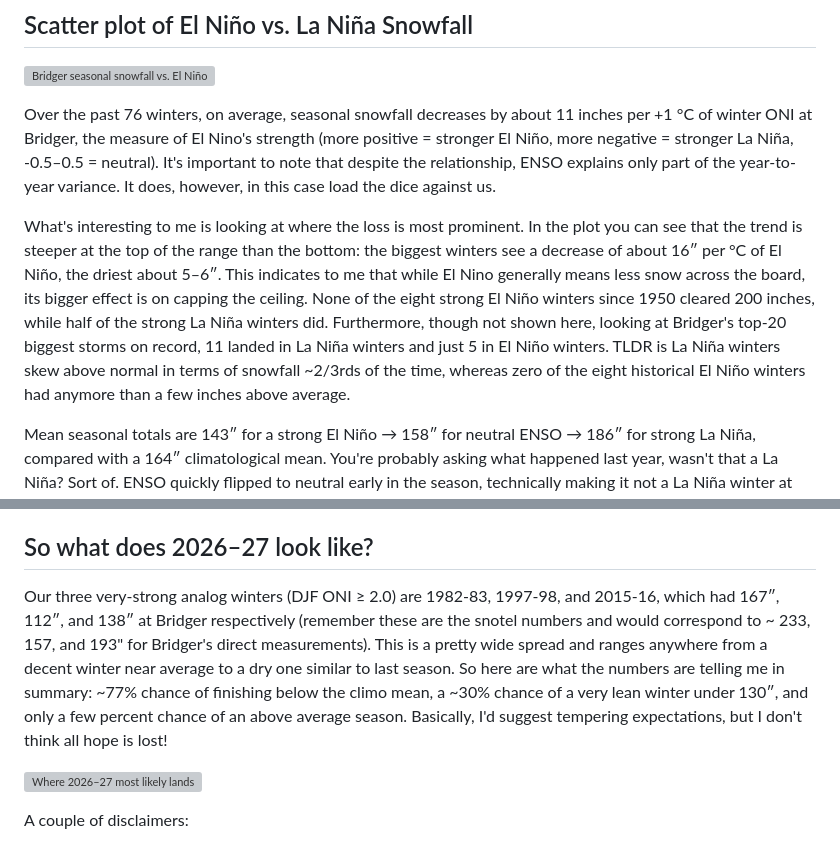
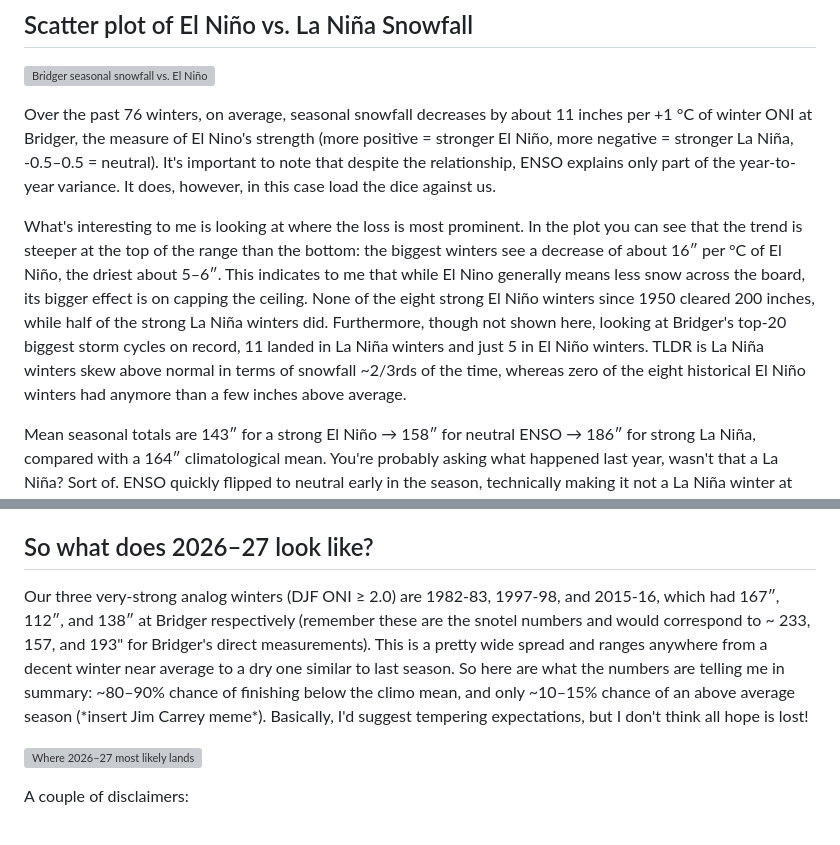
Before and after one commit to coldsmokereport/coldsmoke, a Markdown page: posts/2026-09-20-el-nino-and-bridger-bowl-record-winter.md, 2 parts joined by grey strips. Rendered like a GitHub page; grey boxes are pictures that could not be loaded.

Commit message:
Update Post “2026-09-20-el-nino-and-bridger-bowl-record-winter”

```diff
--- a/posts/2026-09-20-el-nino-and-bridger-bowl-record-winter.md
+++ b/posts/2026-09-20-el-nino-and-bridger-bowl-record-winter.md
@@ -39,7 +39,7 @@ The snowfall totals in this post come from the nearest Bridger Bowl SNOTEL recor
 
 Over the past 76 winters, on average, seasonal snowfall decreases by about 11 inches  per +1 °C of winter ONI at Bridger, the measure of El Nino's strength (more positive = stronger El Niño, more negative = stronger La Niña, -0.5–0.5 = neutral). It's important to note that despite the relationship, ENSO explains only part of the year-to-year variance. It does, however, in this case load the dice against us.
 
-What's interesting to me is looking at where the loss is most prominent. In the plot you can see that the trend is steeper at the top of the range than the bottom: the biggest winters see a decrease of about 16″ per °C of El Niño, the driest about 5–6″. This indicates to me that while El Nino generally means less snow across the board, its bigger effect is on capping the ceiling. None of the eight strong El Niño winters since 1950 cleared 200 inches, while half of the strong La Niña winters did. Furthermore, though not shown here, looking at Bridger's top-20 biggest storms on record, 11 landed in La Niña winters and just 5 in El Niño winters. TLDR is La Niña winters skew above normal in terms of snowfall \~2/3rds of the time, whereas zero of the eight historical El Niño winters had anymore than a few inches above average.
+What's interesting to me is looking at where the loss is most prominent. In the plot you can see that the trend is steeper at the top of the range than the bottom: the biggest winters see a decrease of about 16″ per °C of El Niño, the driest about 5–6″. This indicates to me that while El Nino generally means less snow across the board, its bigger effect is on capping the ceiling. None of the eight strong El Niño winters since 1950 cleared 200 inches, while half of the strong La Niña winters did. Furthermore, though not shown here, looking at Bridger's top-20 biggest storm cycles on record, 11 landed in La Niña winters and just 5 in El Niño winters. TLDR is La Niña winters skew above normal in terms of snowfall \~2/3rds of the time, whereas zero of the eight historical El Niño winters had anymore than a few inches above average.
 
 Mean seasonal totals are 143″ for a strong El Niño → 158″ for neutral ENSO → 186″
 for strong La Niña, compared with a 164″ climatological mean. You're probably asking what happened last year, wasn't that a La Niña? Sort of. ENSO quickly flipped to neutral early in the season, technically making it not a La Niña winter at least by these metrics.
@@ -52,7 +52,7 @@ Is there any good news in all of this? Well, Bozeman-area station records, reana
 
 ## So what does 2026–27 look like?
 
-Our three very-strong analog winters (DJF ONI ≥ 2.0) are 1982-83, 1997-98, and 2015-16, which had 167″, 112″, and 138″ at Bridger respectively (remember these are the snotel numbers and would correspond to \~ 233, 157, and 193" for Bridger's direct measurements). This is a pretty wide spread and ranges anywhere from a decent winter near average to a dry one similar to last season. So here are what the numbers are telling me in summary: \~77% chance of finishing below the climo mean, a \~30% chance of a very lean winter under 130″, and only a few percent chance of an above average season. Basically, I'd suggest tempering expectations, but I don't think all hope is lost!
+Our three very-strong analog winters (DJF ONI ≥ 2.0) are 1982-83, 1997-98, and 2015-16, which had 167″, 112″, and 138″ at Bridger respectively (remember these are the snotel numbers and would correspond to \~ 233, 157, and 193" for Bridger's direct measurements). This is a pretty wide spread and ranges anywhere from a decent winter near average to a dry one similar to last season. So here are what the numbers are telling me in summary: \~80–90% chance of finishing below the climo mean, and only \~10–15% chance of an above average season (\*insert Jim Carrey meme\*). Basically, I'd suggest tempering expectations, but I don't think all hope is lost!
 
 ![Where 2026–27 most likely lands](/coldsmoke/assets/images/06_outlook.png)
 
```
